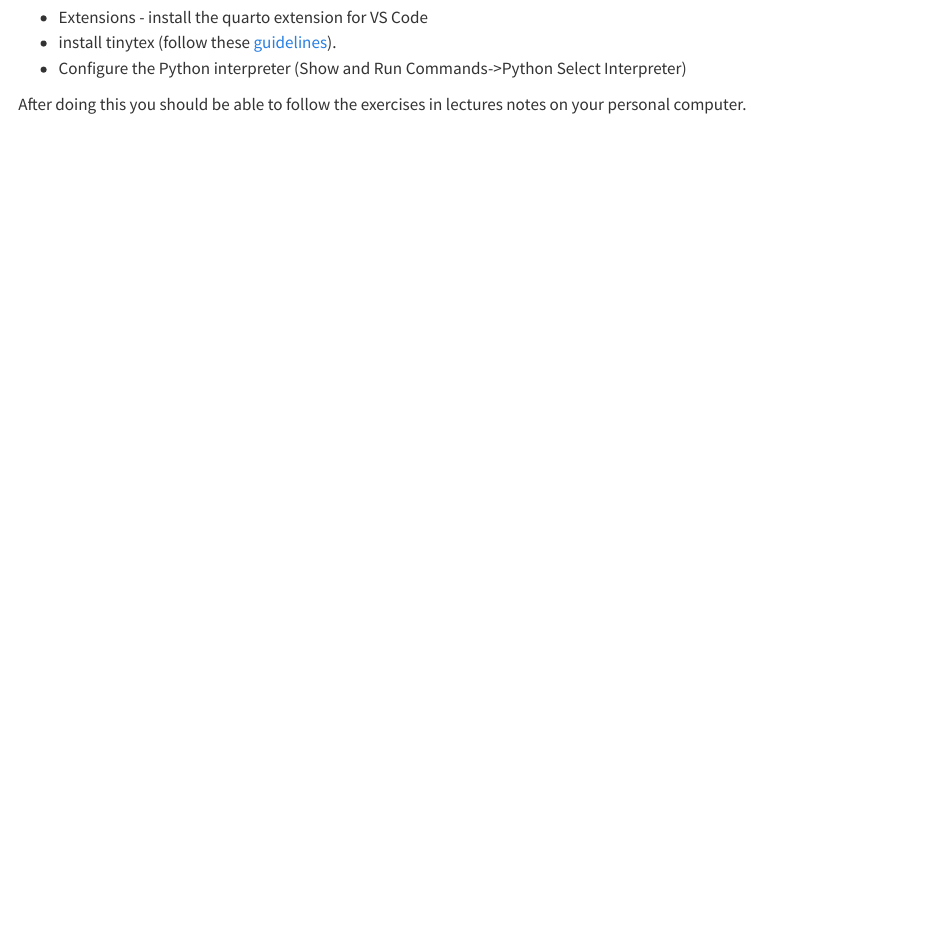
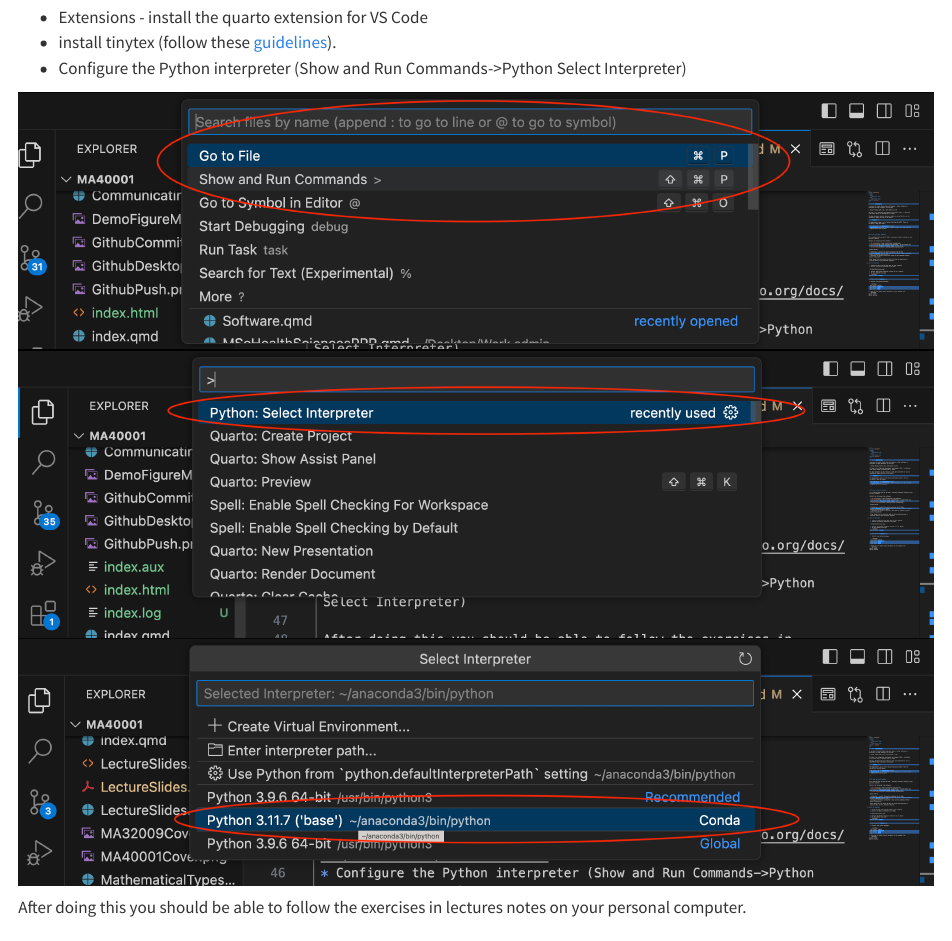
Before and after one commit to dundeemath/MA40001, a Quarto document (Software.qmd): the page in a window 1100 px wide, from 660 px down. Rendered offline with R 4.5, knitr and Pandoc in place of Quarto, with nearby package versions.

Commit message:
updated with Python Interpreter instructions

```diff
--- a/Software.qmd
+++ b/Software.qmd
@@ -45,6 +45,13 @@
  * install tinytex (follow these [guidelines](https://quarto.org/docs/output-formats/pdf-basics.html)).
  * Configure the Python interpreter (Show and Run Commands->Python Select Interpreter)
 
+![](PythonInterp1.png)
+![](PythonInterp2.png)
+![](PythonInterp3.png)
+
+
+
+
  After doing this you should be able to follow the exercises in lectures notes on your personal computer.
 
 ## On H1 Desktops
--- a/_quarto.yml
+++ b/_quarto.yml
@@ -41,6 +42,7 @@
           \begin{tikzpicture}[remember picture,overlay]
           \node at (current page.center) {\includegraphics[width=\paperwidth,height=\paperheight,keepaspectratio]{MA32009Cover.png}};
           \end{tikzpicture}\clearpage}
-
+  gfm:
+    mermaid-format: png
 execute:
   warning: false
```
Also changed, not shown: LectureSlides.pdf, PythonInterp1.png (added), PythonInterp2.png (added), PythonInterp3.png (added), _quarto.yml (1 more changed lines).
